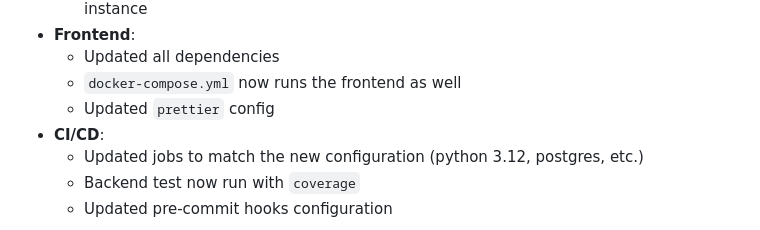
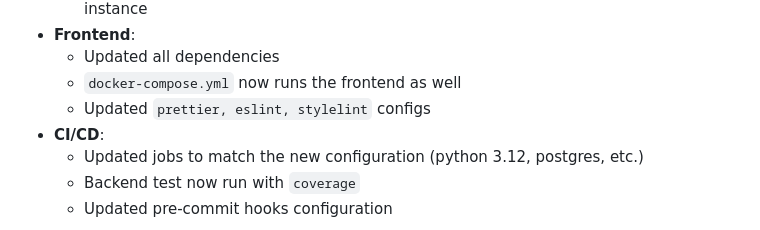
Before and after one commit to Jordan-Kowal/django-react-starter, a Markdown page: CHANGELOG.md, the part around the change. GitHub-like rendering.

Commit message:
updated changelog

```diff
--- a/CHANGELOG.md
+++ b/CHANGELOG.md
@@ -19,7 +19,7 @@
 - **Frontend**:
     - Updated all dependencies
     - `docker-compose.yml` now runs the frontend as well
-    - Updated `prettier` config
+    - Updated `prettier, eslint, stylelint` configs
 - **CI/CD**:
     - Updated jobs to match the new configuration (python 3.12, postgres, etc.)
     - Backend test now run with `coverage`
```
